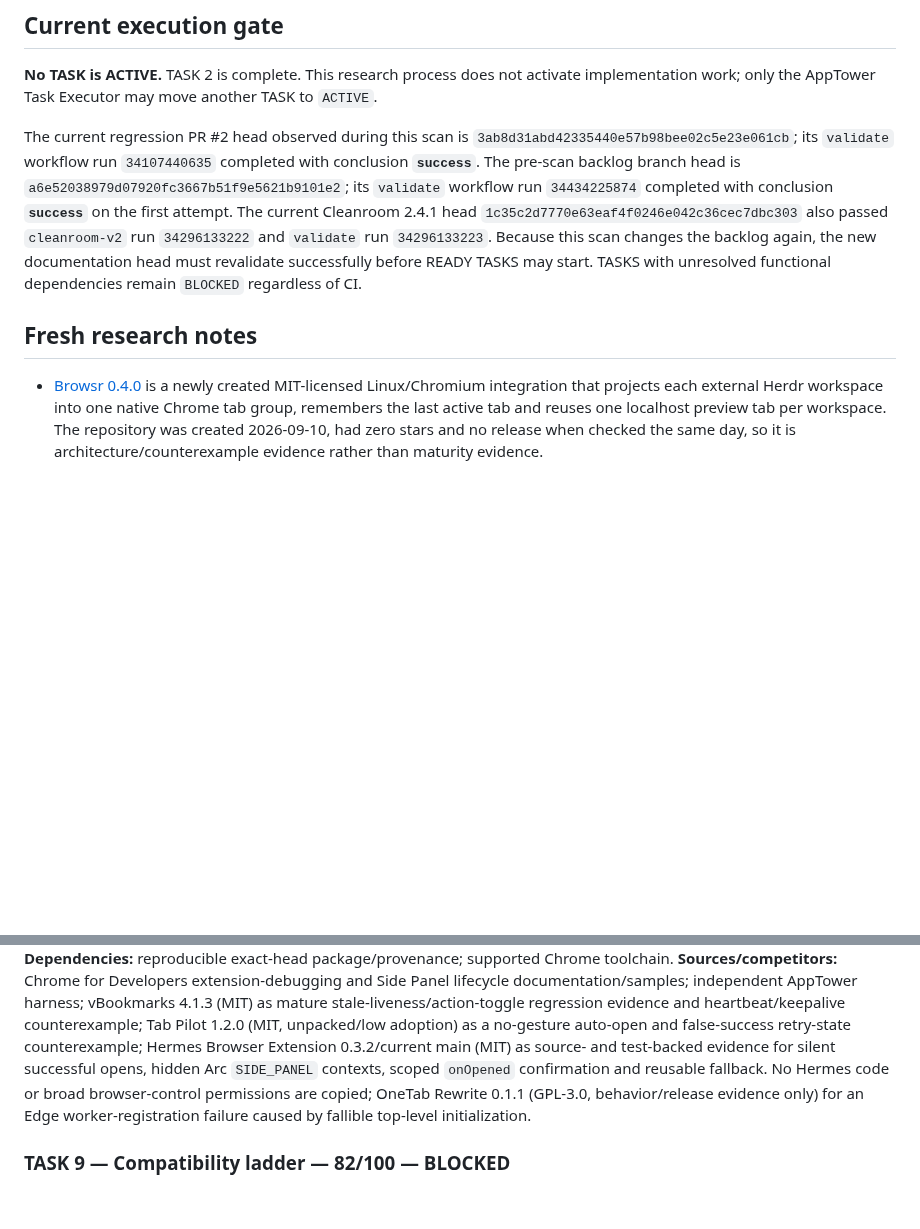
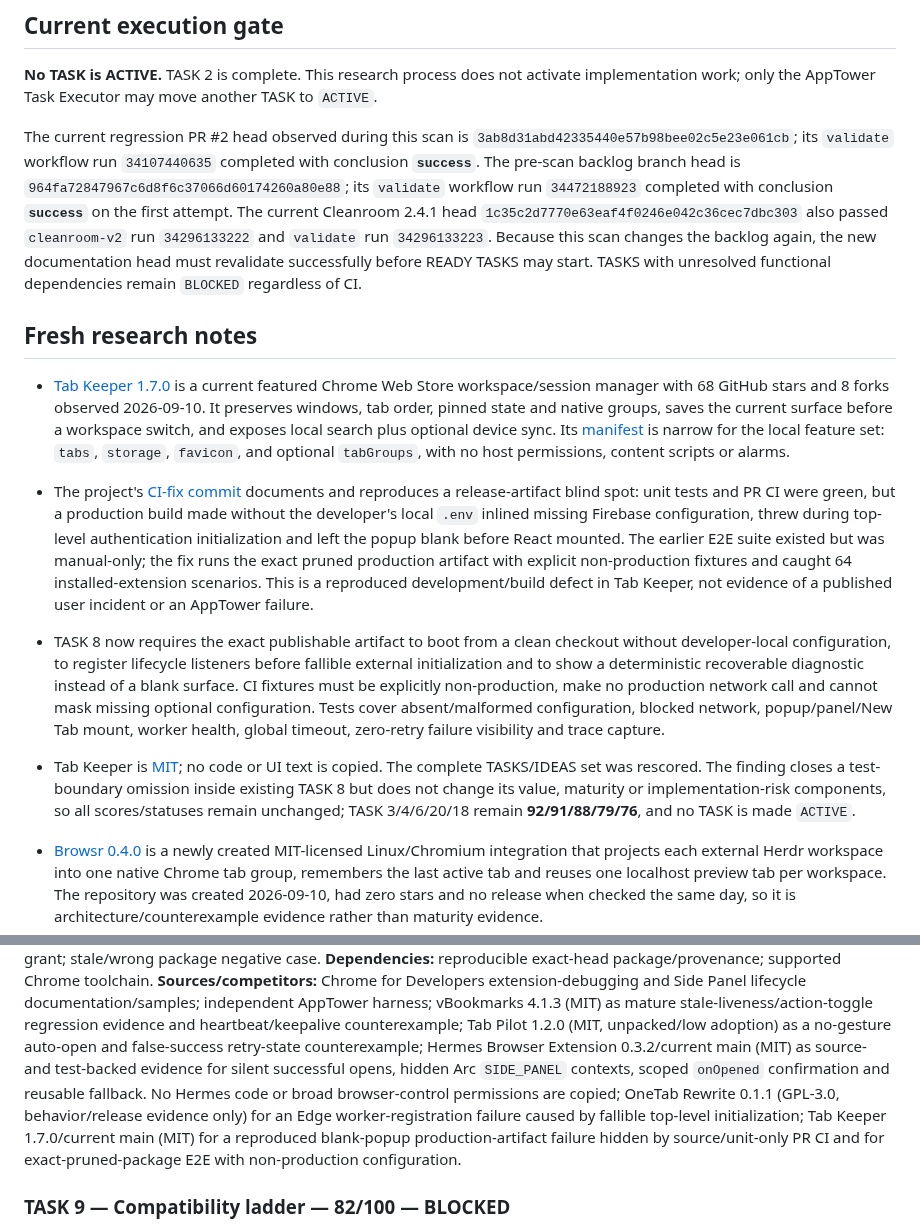
Before and after one commit to Stolyarovmn/AppTower, a Markdown page: docs/11_BACKLOG.md, 2 parts joined by grey strips. Drawn GitHub-style; blank space fills up the shorter version.

Commit message:
docs: require exact-artifact lifecycle E2E

```diff
--- a/docs/11_BACKLOG.md
+++ b/docs/11_BACKLOG.md
@@ -16,9 +16,14 @@ Last competitor scan: 2026-09-10.
 
 **No TASK is ACTIVE.** TASK 2 is complete. This research process does not activate implementation work; only the AppTower Task Executor may move another TASK to `ACTIVE`.
 
-The current regression PR #2 head observed during this scan is `3ab8d31abd42335440e57b98bee02c5e23e061cb`; its `validate` workflow run `34107440635` completed with conclusion **`success`**. The pre-scan backlog branch head is `a6e52038979d07920fc3667b51f9e5621b9101e2`; its `validate` workflow run `34434225874` completed with conclusion **`success`** on the first attempt. The current Cleanroom 2.4.1 head `1c35c2d7770e63eaf4f0246e042c36cec7dbc303` also passed `cleanroom-v2` run `34296133222` and `validate` run `34296133223`. Because this scan changes the backlog again, the new documentation head must revalidate successfully before READY TASKS may start. TASKS with unresolved functional dependencies remain `BLOCKED` regardless of CI.
+The current regression PR #2 head observed during this scan is `3ab8d31abd42335440e57b98bee02c5e23e061cb`; its `validate` workflow run `34107440635` completed with conclusion **`success`**. The pre-scan backlog branch head is `964fa72847967c6d8f6c37066d60174260a80e88`; its `validate` workflow run `34472188923` completed with conclusion **`success`** on the first attempt. The current Cleanroom 2.4.1 head `1c35c2d7770e63eaf4f0246e042c36cec7dbc303` also passed `cleanroom-v2` run `34296133222` and `validate` run `34296133223`. Because this scan changes the backlog again, the new documentation head must revalidate successfully before READY TASKS may start. TASKS with unresolved functional dependencies remain `BLOCKED` regardless of CI.
 
 ## Fresh research notes
+
+- [Tab Keeper 1.7.0](https://github.com/justine-george/tab-keeper-react-chrome-extension) is a current featured Chrome Web Store workspace/session manager with 68 GitHub stars and 8 forks observed 2026-09-10. It preserves windows, tab order, pinned state and native groups, saves the current surface before a workspace switch, and exposes local search plus optional device sync. Its [manifest](https://github.com/justine-george/tab-keeper-react-chrome-extension/blob/main/public/manifest.json) is narrow for the local feature set: `tabs`, `storage`, `favicon`, and optional `tabGroups`, with no host permissions, content scripts or alarms.
+- The project's [CI-fix commit](https://github.com/justine-george/tab-keeper-react-chrome-extension/commit/0ba9973b6aa5bd0cf10119f9378ca06053138fab) documents and reproduces a release-artifact blind spot: unit tests and PR CI were green, but a production build made without the developer's local `.env` inlined missing Firebase configuration, threw during top-level authentication initialization and left the popup blank before React mounted. The earlier E2E suite existed but was manual-only; the fix runs the exact pruned production artifact with explicit non-production fixtures and caught 64 installed-extension scenarios. This is a reproduced development/build defect in Tab Keeper, not evidence of a published user incident or an AppTower failure.
+- TASK 8 now requires the exact publishable artifact to boot from a clean checkout without developer-local configuration, to register lifecycle listeners before fallible external initialization and to show a deterministic recoverable diagnostic instead of a blank surface. CI fixtures must be explicitly non-production, make no production network call and cannot mask missing optional configuration. Tests cover absent/malformed configuration, blocked network, popup/panel/New Tab mount, worker health, global timeout, zero-retry failure visibility and trace capture.
+- Tab Keeper is [MIT](https://github.com/justine-george/tab-keeper-react-chrome-extension/blob/main/LICENSE); no code or UI text is copied. The complete TASKS/IDEAS set was rescored. The finding closes a test-boundary omission inside existing TASK 8 but does not change its value, maturity or implementation-risk components, so all scores/statuses remain unchanged; TASK 3/4/6/20/18 remain **92/91/88/79/76**, and no TASK is made `ACTIVE`.
 
 - [Browsr 0.4.0](https://github.com/g00rek/browsr) is a newly created MIT-licensed Linux/Chromium integration that projects each external Herdr workspace into one native Chrome tab group, remembers the last active tab and reuses one localhost preview tab per workspace. The repository was created 2026-09-10, had zero stars and no release when checked the same day, so it is architecture/counterexample evidence rather than maturity evidence.
 - Source inspection exposes an ownership collision in the [service worker](https://github.com/g00rek/browsr/blob/main/extension/service-worker.js): when its stored group ID is missing or stale, it adopts an unowned group solely by matching the display title, then merges other same-title unowned groups into it. A user-created group can therefore be mistaken for a managed projection and mutated without an explicit choice. This is a source-confirmed design risk, not a reported Browsr or AppTower incident.
@@ -317,5 +322,5 @@ Only the AppTower Task Executor may change another TASK to `ACTIVE`.
 **Dependencies:** reproducible exact-head package/provenance; supported Chrome toolchain.
-**Sources/competitors:** Chrome for Developers extension-debugging and Side Panel lifecycle documentation/samples; independent AppTower harness; vBookmarks 4.1.3 (MIT) as mature stale-liveness/action-toggle regression evidence and heartbeat/keepalive counterexample; Tab Pilot 1.2.0 (MIT, unpacked/low adoption) as a no-gesture auto-open and false-success retry-state counterexample; Hermes Browser Extension 0.3.2/current main (MIT) as source- and test-backed evidence for silent successful opens, hidden Arc `SIDE_PANEL` contexts, scoped `onOpened` confirmation and reusable fallback. No Hermes code or broad browser-control permissions are copied; OneTab Rewrite 0.1.1 (GPL-3.0, behavior/release evidence only) for an Edge worker-registration failure caused by fallible top-level initialization.
+**Sources/competitors:** Chrome for Developers extension-debugging and Side Panel lifecycle documentation/samples; independent AppTower harness; vBookmarks 4.1.3 (MIT) as mature stale-liveness/action-toggle regression evidence and heartbeat/keepalive counterexample; Tab Pilot 1.2.0 (MIT, unpacked/low adoption) as a no-gesture auto-open and false-success retry-state counterexample; Hermes Browser Extension 0.3.2/current main (MIT) as source- and test-backed evidence for silent successful opens, hidden Arc `SIDE_PANEL` contexts, scoped `onOpened` confirmation and reusable fallback. No Hermes code or broad browser-control permissions are copied; OneTab Rewrite 0.1.1 (GPL-3.0, behavior/release evidence only) for an Edge worker-registration failure caused by fallible top-level initialization; Tab Keeper 1.7.0/current main (MIT) for a reproduced blank-popup production-artifact failure hidden by source/unit-only PR CI and for exact-pruned-package E2E with non-production configuration.
 
 ### TASK 9 — Compatibility ladder — 82/100 — BLOCKED
 **Rationale:** explainable fallback is better than exposing renderer internals; deprecated vendor-specific PWA sidebars must not become a dependency.
```
Also changed, not shown: other parts of docs/11_BACKLOG.md (+2 -2 lines).
